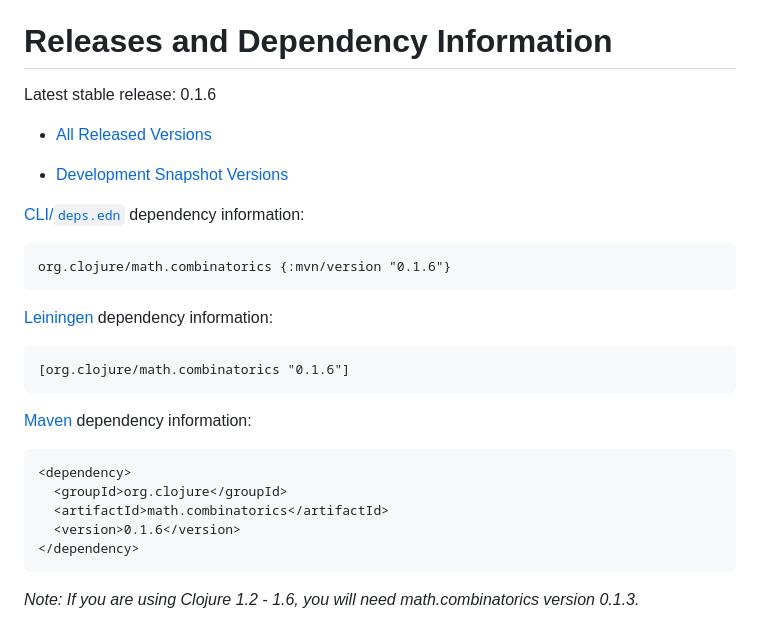
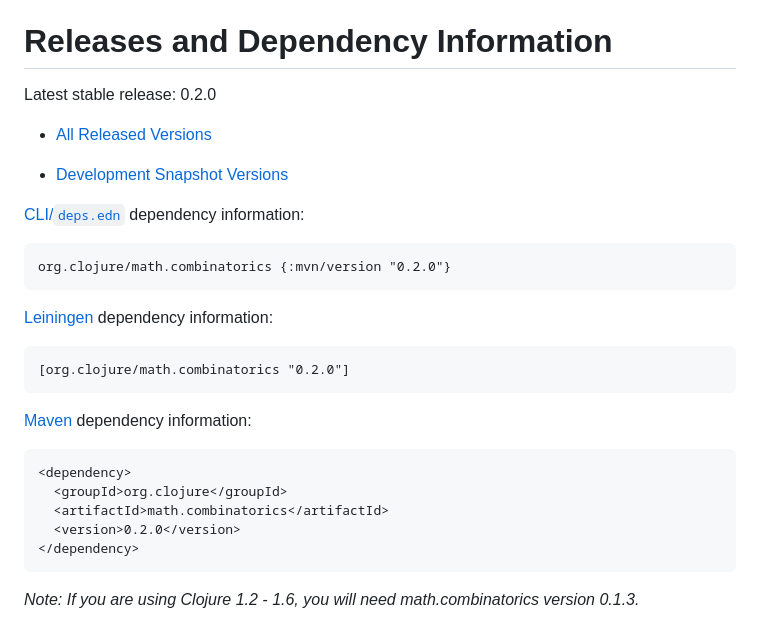
Before and after one commit to clojure/math.combinatorics, a Markdown page: README.md, the part around the change. GitHub-like rendering.

Commit message:
update for release

````diff
--- a/README.md
+++ b/README.md
@@ -9,7 +9,7 @@ sequences for common combinatorial functions.
 Releases and Dependency Information
 ========================================
 
-Latest stable release: 0.1.6
+Latest stable release: 0.2.0
 
 * [All Released Versions](http://search.maven.org/#search%7Cgav%7C1%7Cg%3A%22org.clojure%22%20AND%20a%3A%22math.combinatorics%22)
 
@@ -17,13 +17,13 @@ Latest stable release: 0.1.6
 
 [CLI/`deps.edn`](https://clojure.org/reference/deps_and_cli) dependency information:
 ```clojure
-org.clojure/math.combinatorics {:mvn/version "0.1.6"}
+org.clojure/math.combinatorics {:mvn/version "0.2.0"}
 ```
 
 [Leiningen](https://github.com/technomancy/leiningen) dependency information:
 
 ```clojure
-[org.clojure/math.combinatorics "0.1.6"]
+[org.clojure/math.combinatorics "0.2.0"]
 ```
 
 [Maven](http://maven.apache.org/) dependency information:
@@ -32,7 +32,7 @@ org.clojure/math.combinatorics {:mvn/version "0.1.6"}
 <dependency>
   <groupId>org.clojure</groupId>
   <artifactId>math.combinatorics</artifactId>
-  <version>0.1.6</version>
+  <version>0.2.0</version>
 </dependency>
 ```
 
````
